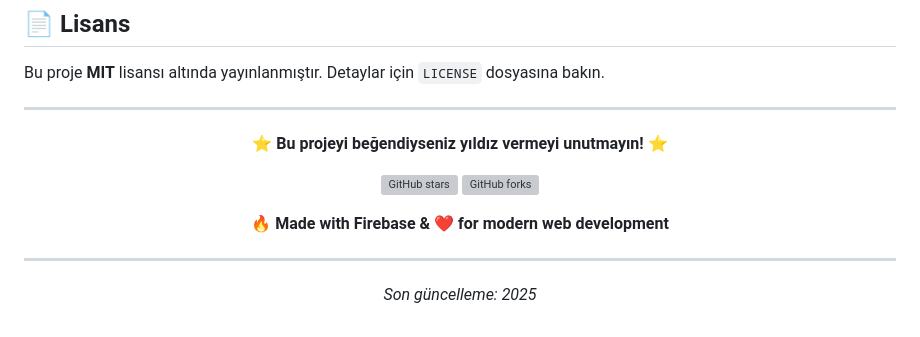
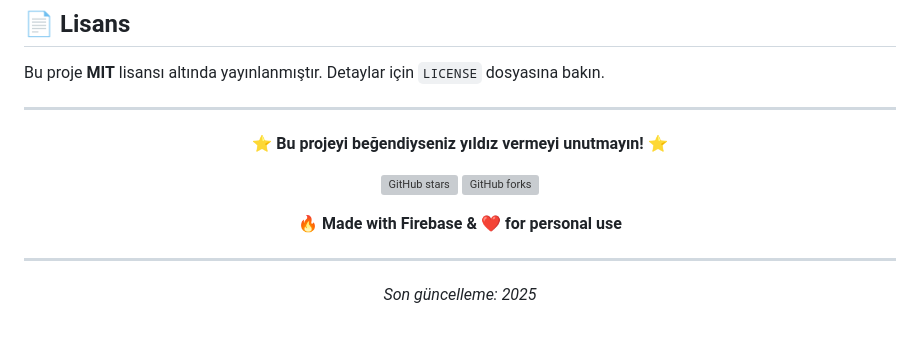
Before and after one commit to ehabesdev/tabledit, a Markdown page: README.md, the part around the change. GitHub-like rendering; grey boxes are pictures that could not be loaded.

```diff
--- a/README.md
+++ b/README.md
@@ -371,7 +371,7 @@ Bu proje **MIT** lisansı altında yayınlanmıştır. Detaylar için `LICENSE`
 [![GitHub stars](https://img.shields.io/github/stars/ehabesdev/tabledit?style=social)](https://github.com/ehabesdev/tabledit/stargazers)
 [![GitHub forks](https://img.shields.io/github/forks/ehabesdev/tabledit?style=social)](https://github.com/ehabesdev/tabledit/network)
 
-**🔥 Made with Firebase & ❤️ for modern web development**
+**🔥 Made with Firebase & ❤️ for personal use**
 
 ---
 
```
